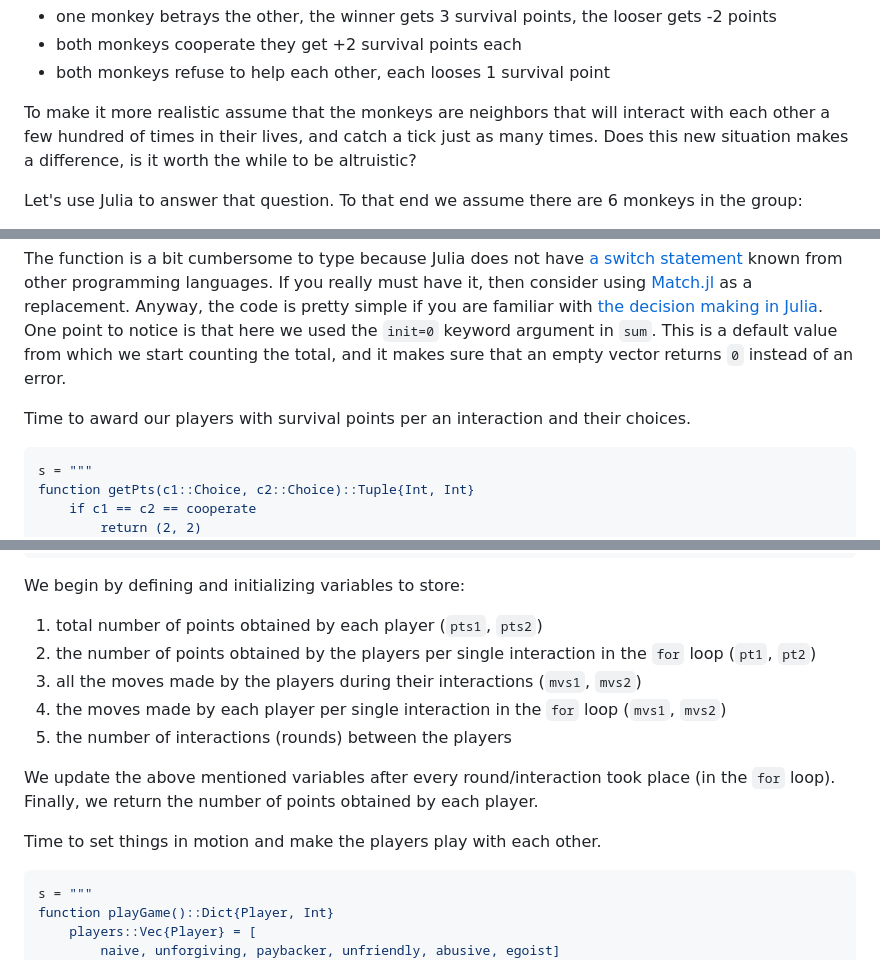
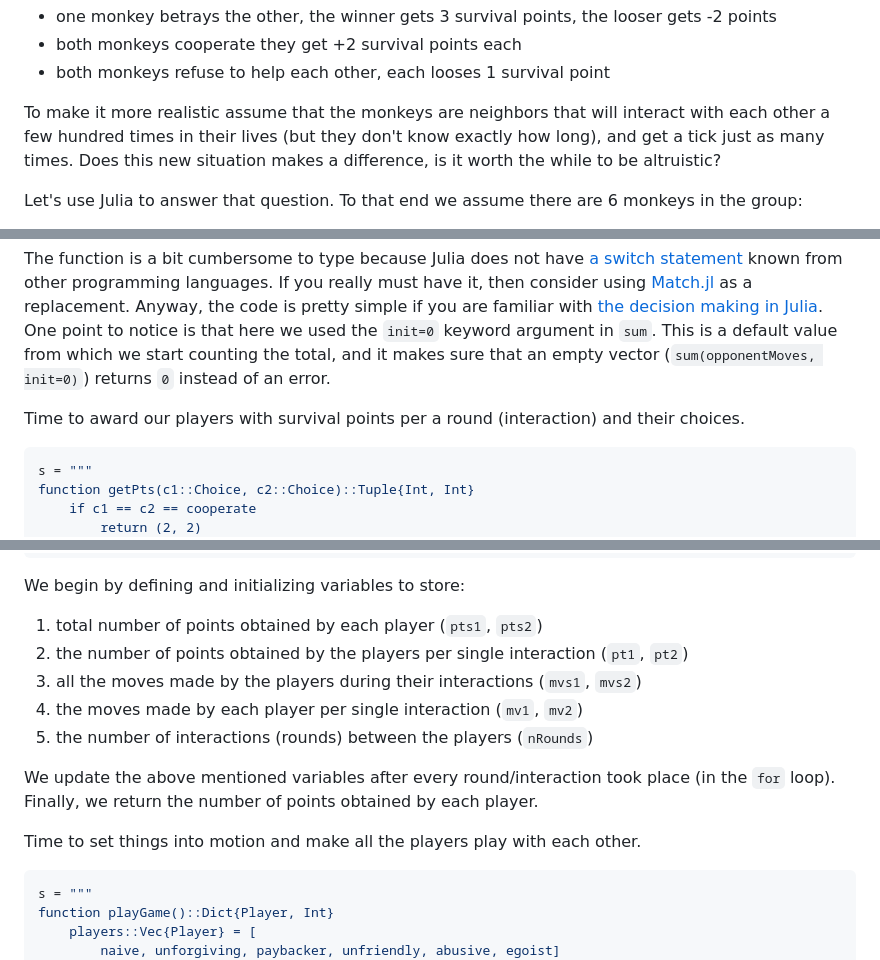
Before and after one commit to b-lukaszuk/BS_wJ_eng, a Markdown page: contents/altruism.md, 3 parts joined by grey strips. Rendered like a GitHub page.

````diff
--- a/contents/altruism.md
+++ b/contents/altruism.md
@@ -55,9 +55,9 @@ when:
 - both monkeys refuse to help each other, each looses 1 survival point
 
 To make it more realistic assume that the monkeys are neighbors that will
-interact with each other a few hundred of times in their lives, and catch a tick
-just as many times. Does this new situation makes a difference, is it worth the
-while to be altruistic?
+interact with each other a few hundred times in their lives (but they don't know
+exactly how long), and get a tick just as many times. Does this new situation
+makes a difference, is it worth the while to be altruistic?
 
 Let's use Julia to answer that question. To that end we assume there are 6
 monkeys in the group:
@@ -171,10 +177,11 @@ the code is pretty simple if you are familiar with [the decision making in
 Julia](https://b-lukaszuk.github.io/RJ_BS_eng/julia_language_decision_making.html). One
 point to notice is that here we used the `init=0` keyword argument in `sum`.
 This is a default value from which we start counting the total, and it makes
-sure that an empty vector returns `0` instead of an error.
+sure that an empty vector (`sum(opponentMoves, init=0)`) returns `0` instead of
+an error.
 
-Time to award our players with survival points per an interaction and their
-choices.
+Time to award our players with survival points per a round (interaction) and
+their choices.
 
 ```jl
 s = """
@@ -226,18 +233,16 @@ sc(s)
 We begin by defining and initializing variables to store:
 
 1) total number of points obtained by each player (`pts1`, `pts2`)
-2) the number of points obtained by the players per single interaction in the
-`for` loop (`pt1`, `pt2`)
+2) the number of points obtained by the players per single interaction (`pt1`, `pt2`)
 3) all the moves made by the players during their interactions (`mvs1`, `mvs2`)
-4) the moves made by each player per single interaction in the `for` loop
-(`mvs1`, `mvs2`)
-5) the number of interactions (rounds) between the players
+4) the moves made by each player per single interaction (`mv1`, `mv2`)
+5) the number of interactions (rounds) between the players (`nRounds`)
 
 We update the above mentioned variables after every round/interaction took place
 (in the `for` loop). Finally, we return the number of points obtained by each
 player.
 
-Time to set things in motion and make the players play with each other.
+Time to set things into motion and make all the players play with each other.
 
 ```jl
 s = """
````
Also changed, not shown: other parts of contents/altruism.md (+35 -30 lines).
